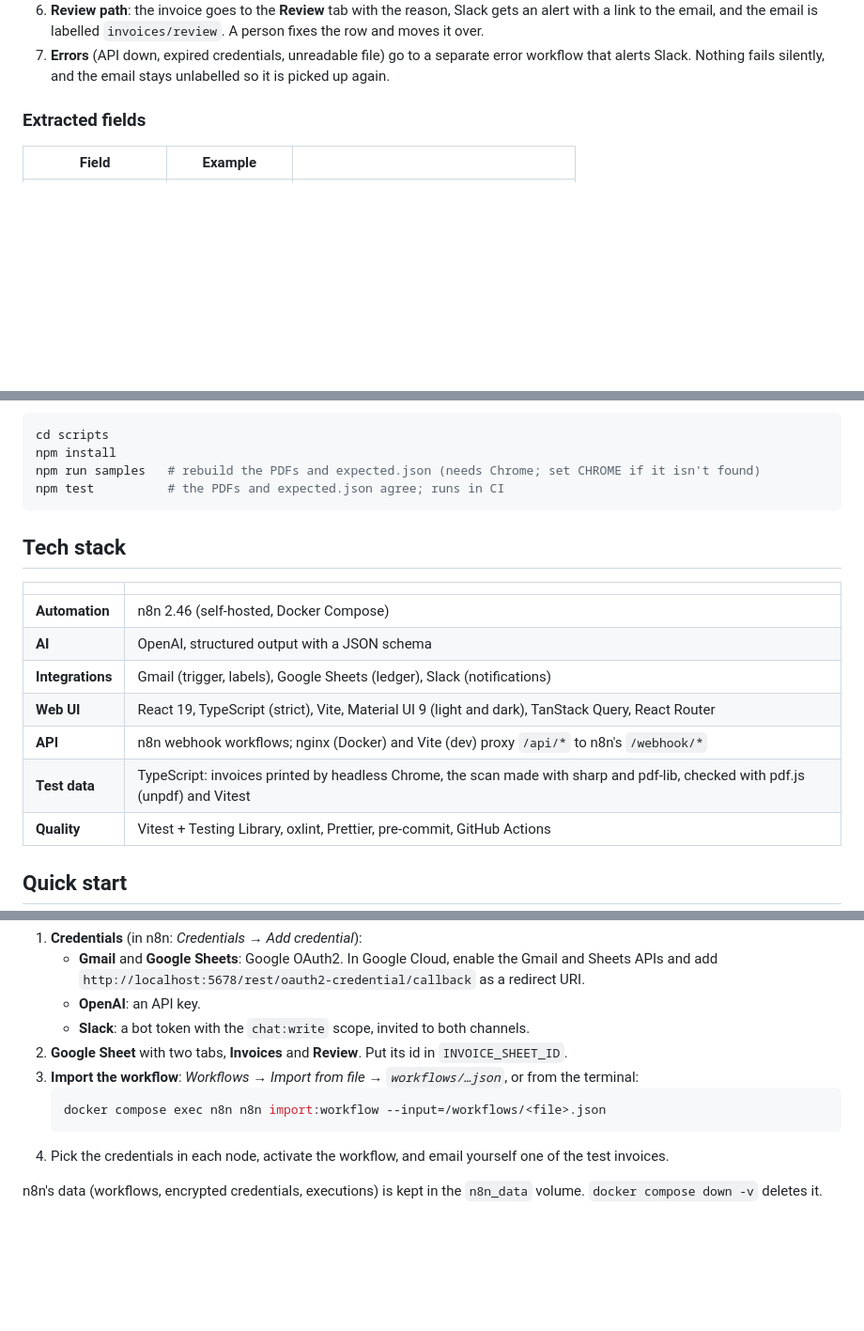
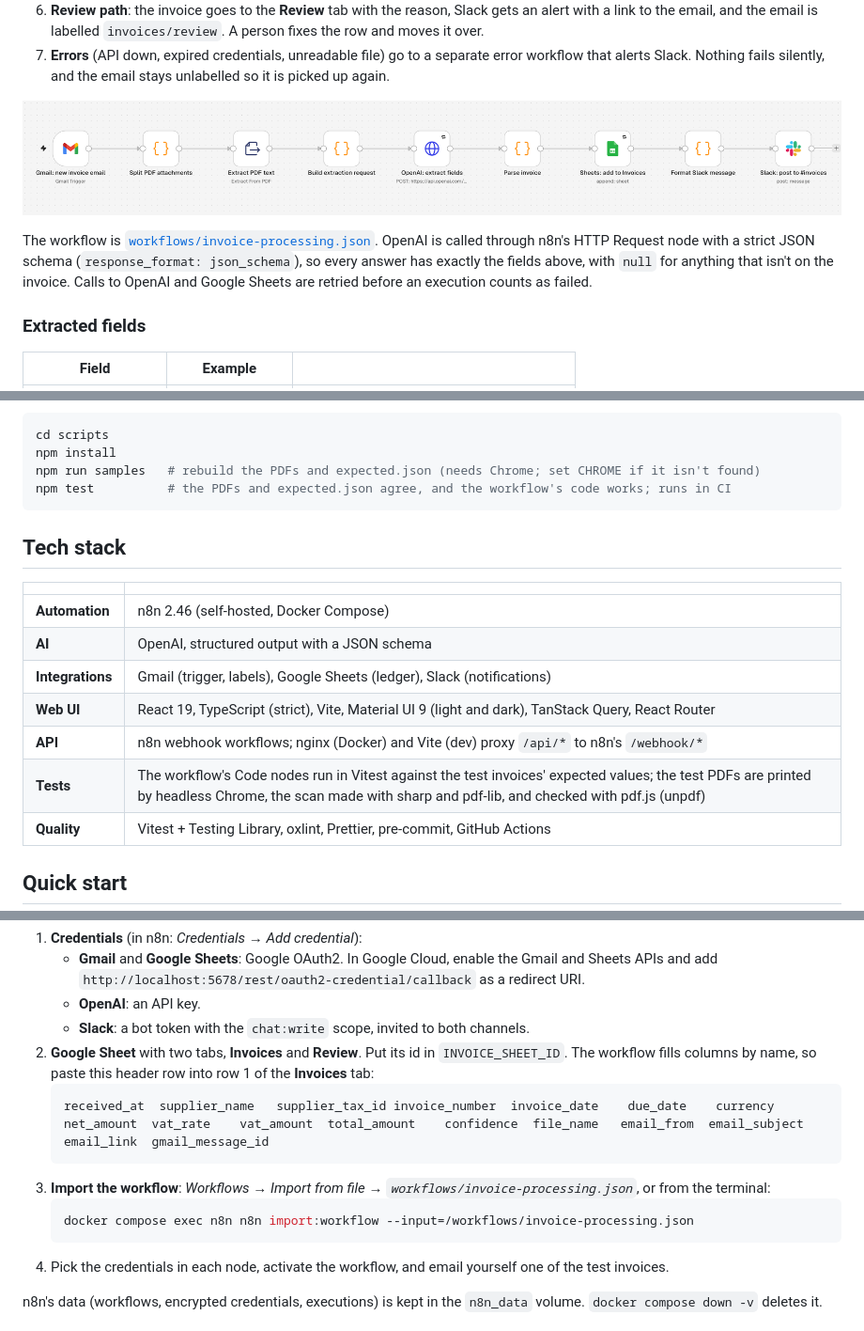
Before and after one commit to RossRodman/n8n-ai-invoice-automation, a Markdown page: README.md, 3 parts joined by grey strips. Shown at 94% size. GitHub-like rendering; pictures changed too: docs/screenshots/workflow.png (added); blank space fills up the shorter version.

Commit message:
feat: main workflow, Gmail to OpenAI to Google Sheets and Slack

````diff
--- a/README.md
+++ b/README.md
@@ -35,6 +35,10 @@ flowchart LR
 5. **Happy path**: a row is added to the **Invoices** tab, a short message is posted to Slack, and the email is labelled `invoices/processed`.
 6. **Review path**: the invoice goes to the **Review** tab with the reason, Slack gets an alert with a link to the email, and the email is labelled `invoices/review`. A person fixes the row and moves it over.
 7. **Errors** (API down, expired credentials, unreadable file) go to a separate error workflow that alerts Slack. Nothing fails silently, and the email stays unlabelled so it is picked up again.
+
+![The invoice workflow in the n8n editor](docs/screenshots/workflow.png)
+
+The workflow is [`workflows/invoice-processing.json`](workflows/invoice-processing.json). OpenAI is called through n8n's HTTP Request node with a strict JSON schema (`response_format: json_schema`), so every answer has exactly the fields above, with `null` for anything that isn't on the invoice. Calls to OpenAI and Google Sheets are retried before an execution counts as failed.
 
 ### Extracted fields
 
@@ -79,7 +83,7 @@ The invoices are generated from [`scripts/src/data.ts`](scripts/src/data.ts), so
 cd scripts
 npm install
 npm run samples   # rebuild the PDFs and expected.json (needs Chrome; set CHROME if it isn't found)
-npm test          # the PDFs and expected.json agree; runs in CI
+npm test          # the PDFs and expected.json agree, and the workflow's code works; runs in CI
 ```
 
 ## Tech stack
@@ -91,7 +95,7 @@ npm test          # the PDFs and expected.json agree; runs in CI
 | **Integrations** | Gmail (trigger, labels), Google Sheets (ledger), Slack (notifications) |
 | **Web UI** | React 19, TypeScript (strict), Vite, Material UI 9 (light and dark), TanStack Query, React Router |
 | **API** | n8n webhook workflows; nginx (Docker) and Vite (dev) proxy `/api/*` to n8n's `/webhook/*` |
-| **Test data** | TypeScript: invoices printed by headless Chrome, the scan made with sharp and pdf-lib, checked with pdf.js (unpdf) and Vitest |
+| **Tests** | The workflow's Code nodes run in Vitest against the test invoices' expected values; the test PDFs are printed by headless Chrome, the scan made with sharp and pdf-lib, and checked with pdf.js (unpdf) |
 | **Quality** | Vitest + Testing Library, oxlint, Prettier, pre-commit, GitHub Actions |
 
 ## Quick start
@@ -114,10 +118,13 @@ Open n8n and create the owner account. Then:
    - **Gmail** and **Google Sheets**: Google OAuth2. In Google Cloud, enable the Gmail and Sheets APIs and add `http://localhost:5678/rest/oauth2-credential/callback` as a redirect URI.
    - **OpenAI**: an API key.
    - **Slack**: a bot token with the `chat:write` scope, invited to both channels.
-2. **Google Sheet** with two tabs, **Invoices** and **Review**. Put its id in `INVOICE_SHEET_ID`.
-3. **Import the workflow**: *Workflows → Import from file → `workflows/…json`*, or from the terminal:
+2. **Google Sheet** with two tabs, **Invoices** and **Review**. Put its id in `INVOICE_SHEET_ID`. The workflow fills columns by name, so paste this header row into row 1 of the **Invoices** tab:
+   ```
+   received_at	supplier_name	supplier_tax_id	invoice_number	invoice_date	due_date	currency	net_amount	vat_rate	vat_amount	total_amount	confidence	file_name	email_from	email_subject	email_link	gmail_message_id
+   ```
+3. **Import the workflow**: *Workflows → Import from file → `workflows/invoice-processing.json`*, or from the terminal:
    ```bash
-   docker compose exec n8n n8n import:workflow --input=/workflows/<file>.json
+   docker compose exec n8n n8n import:workflow --input=/workflows/invoice-processing.json
    ```
 4. Pick the credentials in each node, activate the workflow, and email yourself one of the test invoices.
 
````
Also changed, not shown: other parts of README.md (+2 -1 lines), 11 other files.
